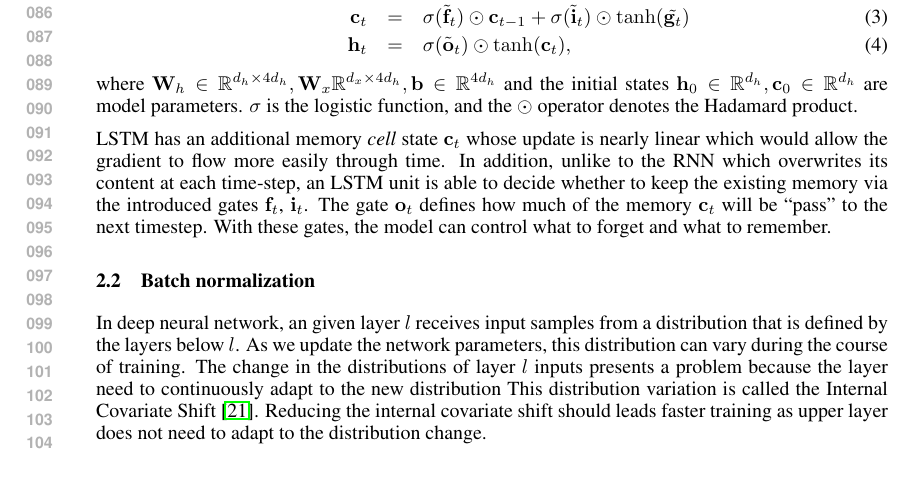
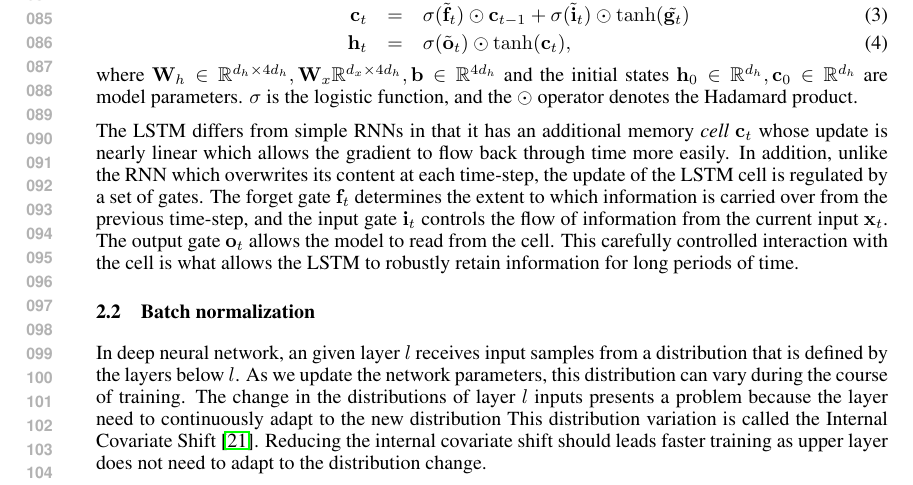
Before and after one commit to cooijmanstim/recurrent-batch-normalization, a LaTeX paper (paper/index.tex): part of page 2 of 9, cut so that both start at the same text. Compiled offline with pdfLaTeX.

Commit message:
explain lstm features

```diff
--- a/paper/index.tex
+++ b/paper/index.tex
@@ -157,18 +157,13 @@ and the initial states $\vect{h}_0 \in \reals^{d_h}, \vect{c}_0 \in \reals^{d_h}
 are model parameters.
 $\sigma$ is the logistic function, and the $\ewprod$ operator denotes the Hadamard product.
 
-LSTM has an  additional memory \emph{cell} state $\vect{c}_t$ whose update is nearly linear which would
-allow the gradient to flow more easily through time.
-In addition, unlike to the RNN which overwrites its content at each time-step,
-an LSTM unit is able to decide whether to keep the existing memory via the introduced gates $\vect{f}_t$, $\vect{i}_t$.
-The gate $\vect{o}_t$ defines how much of the memory $\vect{c}_t$ will be ``pass'' to the next timestep.
-%%  if the LSTM unit detects an important feature from an input sequence at early stage, it
-%% easily carries this information (the existence of the feature) over a long distance, hence, capturing
-%% potential long-distance dependencies.
-With these gates, the model can control what to forget and what to remember.
-
-
-
+The LSTM differs from simple RNNs in that it has an additional memory \emph{cell} $\vect{c}_t$ whose update is nearly linear which allows the gradient to flow back through time more easily.
+In addition, unlike the RNN which overwrites its content at each time-step,
+the update of the LSTM cell is regulated by a set of gates.
+The forget gate $\vect{f}_t$ determines the extent to which information is carried over from the previous time-step,
+and the input gate $\vect{i}_t$ controls the flow of information from the current input $\vect{x}_t$.
+The output gate $\vect{o}_t$ allows the model to read from the cell.
+This carefully controlled interaction with the cell is what allows the LSTM to robustly retain information for long periods of time.
 
 \subsection{Batch normalization}
 
```
